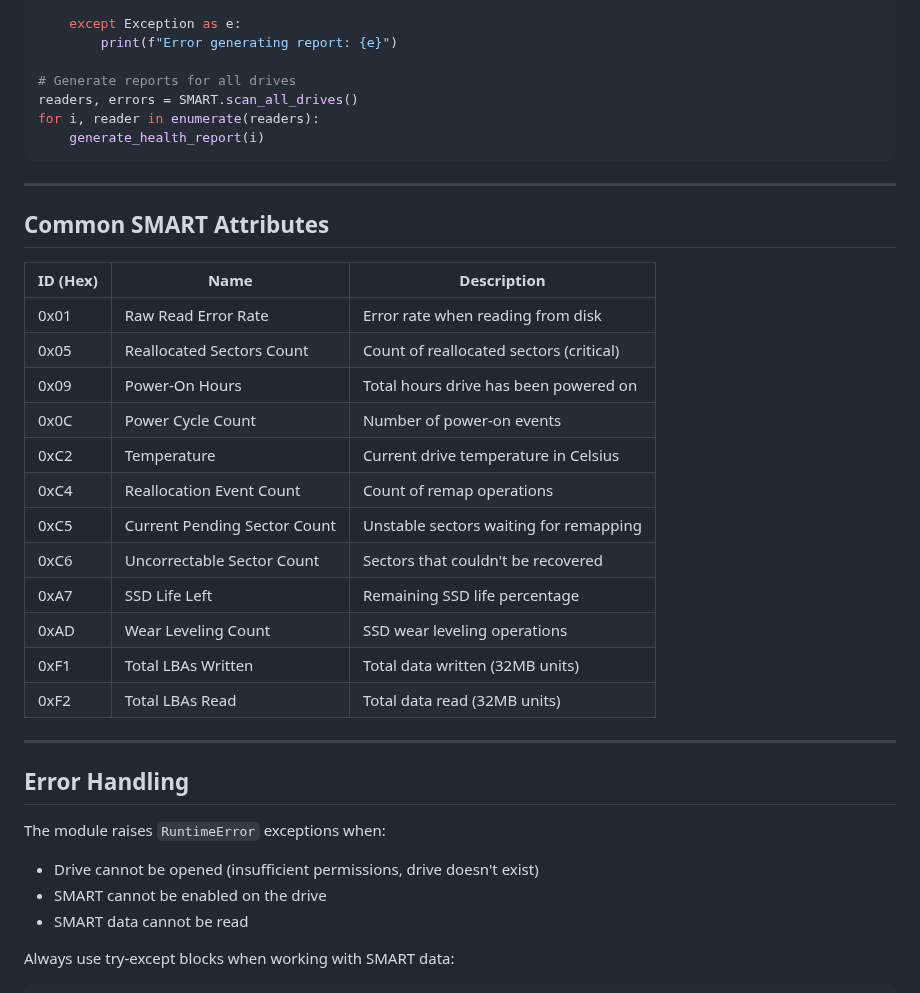
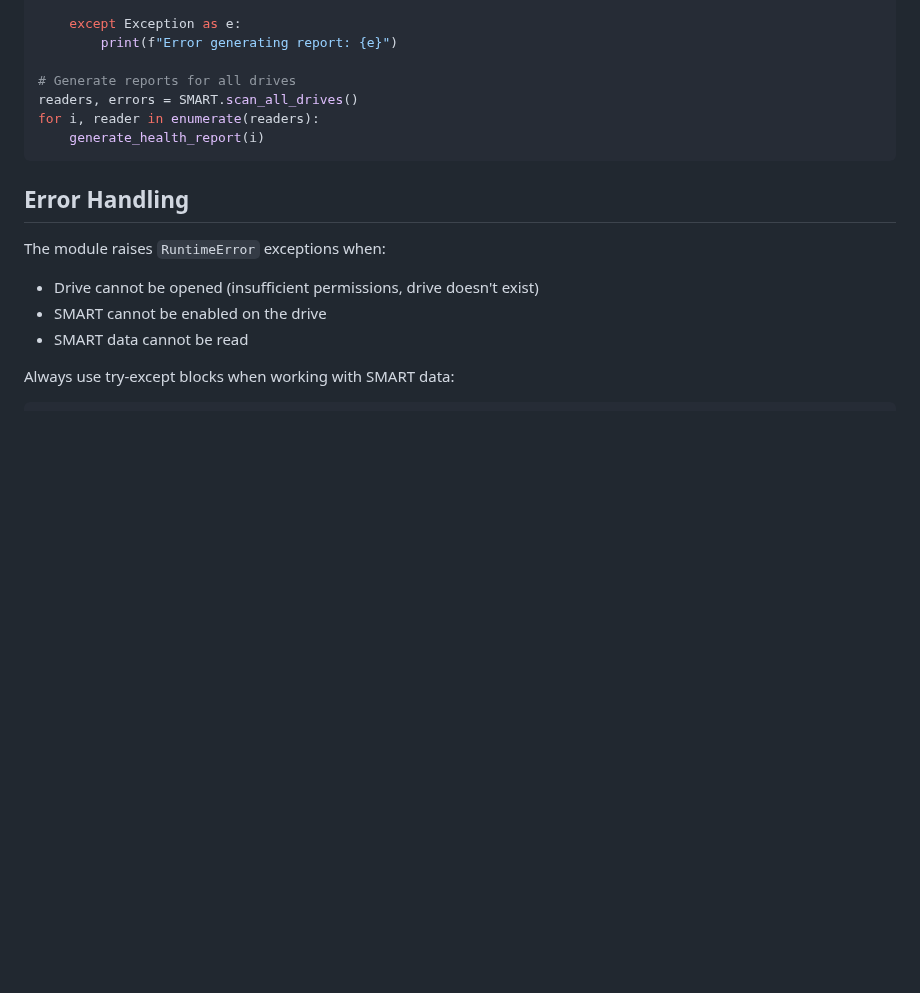
Before and after one commit to gafoo173/HardView, a Markdown page: docs/SMART.md, the part around the change. Drawn GitHub-style; blank space fills up the shorter version.

````diff
--- a/docs/SMART.md
+++ b/docs/SMART.md
@@ -634,27 +634,6 @@ for i, reader in enumerate(readers):
     generate_health_report(i)
 ```
 
----
-
-## Common SMART Attributes
-
-| ID (Hex) | Name | Description |
-|----------|------|-------------|
-| 0x01 | Raw Read Error Rate | Error rate when reading from disk |
-| 0x05 | Reallocated Sectors Count | Count of reallocated sectors (critical) |
-| 0x09 | Power-On Hours | Total hours drive has been powered on |
-| 0x0C | Power Cycle Count | Number of power-on events |
-| 0xC2 | Temperature | Current drive temperature in Celsius |
-| 0xC4 | Reallocation Event Count | Count of remap operations |
-| 0xC5 | Current Pending Sector Count | Unstable sectors waiting for remapping |
-| 0xC6 | Uncorrectable Sector Count | Sectors that couldn't be recovered |
-| 0xA7 | SSD Life Left | Remaining SSD life percentage |
-| 0xAD | Wear Leveling Count | SSD wear leveling operations |
-| 0xF1 | Total LBAs Written | Total data written (32MB units) |
-| 0xF2 | Total LBAs Read | Total data read (32MB units) |
-
----
-
 ## Error Handling
 
 The module raises `RuntimeError` exceptions when:
````
